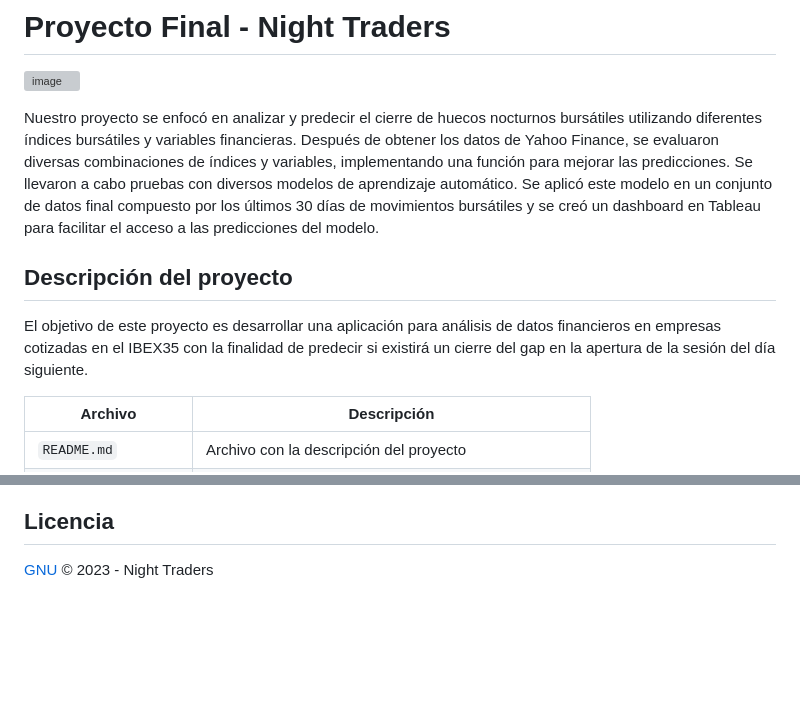
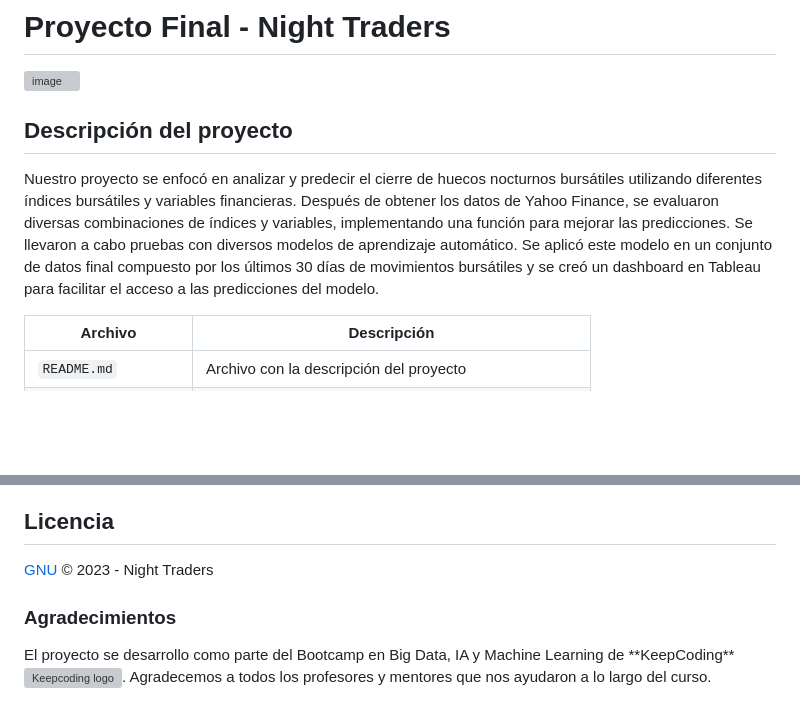
Before and after one commit to Guzz0/NIGHT_TRADERS, a Markdown page: README.md, 2 parts joined by grey strips. Drawn GitHub-style; blank space fills up the shorter version; grey boxes are pictures that could not be loaded.

Commit message:
Edited minor mistakes with fonts

```diff
--- a/README.md
+++ b/README.md
@@ -5,13 +5,10 @@
 ![image](https://images.unsplash.com/photo-1612010167108-3e6b327405f0?ixlib=rb-4.0.3&ixid=MnwxMjA3fDB8MHxwaG90by1wYWdlfHx8fGVufDB8fHx8&auto=format&fit=crop&w=2340&q=80)
 
 
+## Descripción del proyecto
 
 Nuestro proyecto se enfocó en analizar y predecir el cierre de huecos nocturnos bursátiles utilizando diferentes índices bursátiles y variables financieras. Después de obtener los datos de Yahoo Finance, se evaluaron diversas combinaciones de índices y variables, implementando una función para mejorar las predicciones. Se llevaron a cabo pruebas con diversos modelos de aprendizaje automático. Se aplicó este modelo en un conjunto de datos final compuesto por los últimos 30 días de movimientos bursátiles y se creó un dashboard en Tableau para facilitar el acceso a las predicciones del modelo.
 
-
-## Descripción del proyecto
-
-El objetivo de este proyecto es desarrollar una aplicación para análisis de datos financieros en empresas cotizadas en el IBEX35 con la finalidad de predecir si existirá un cierre del gap en la apertura de la sesión del día siguiente.
 
 <!-- imagen del ibex -->
 
@@ -78,3 +75,9 @@ Se ha desarrollado un dashboard en Tableau para visualizar las métricas de las
 ## Licencia
 
 [GNU](https://www.gnu.org/licenses/gpl-3.0.html) © 2023 - Night Traders
+
+### Agradecimientos
+<p>
+El proyecto se desarrollo como parte del Bootcamp en Big Data, IA y Machine Learning de **KeepCoding** <img src="https://d92mrp7hetgfk.cloudfront.net/images/sites/misc/logo_circulo_keepcoding_ajustado/original.png?1560210065" alt="Keepcoding logo" height='15px'>. Agradecemos a todos los profesores y mentores que nos ayudaron a lo largo del curso.
+
+</p>
```
